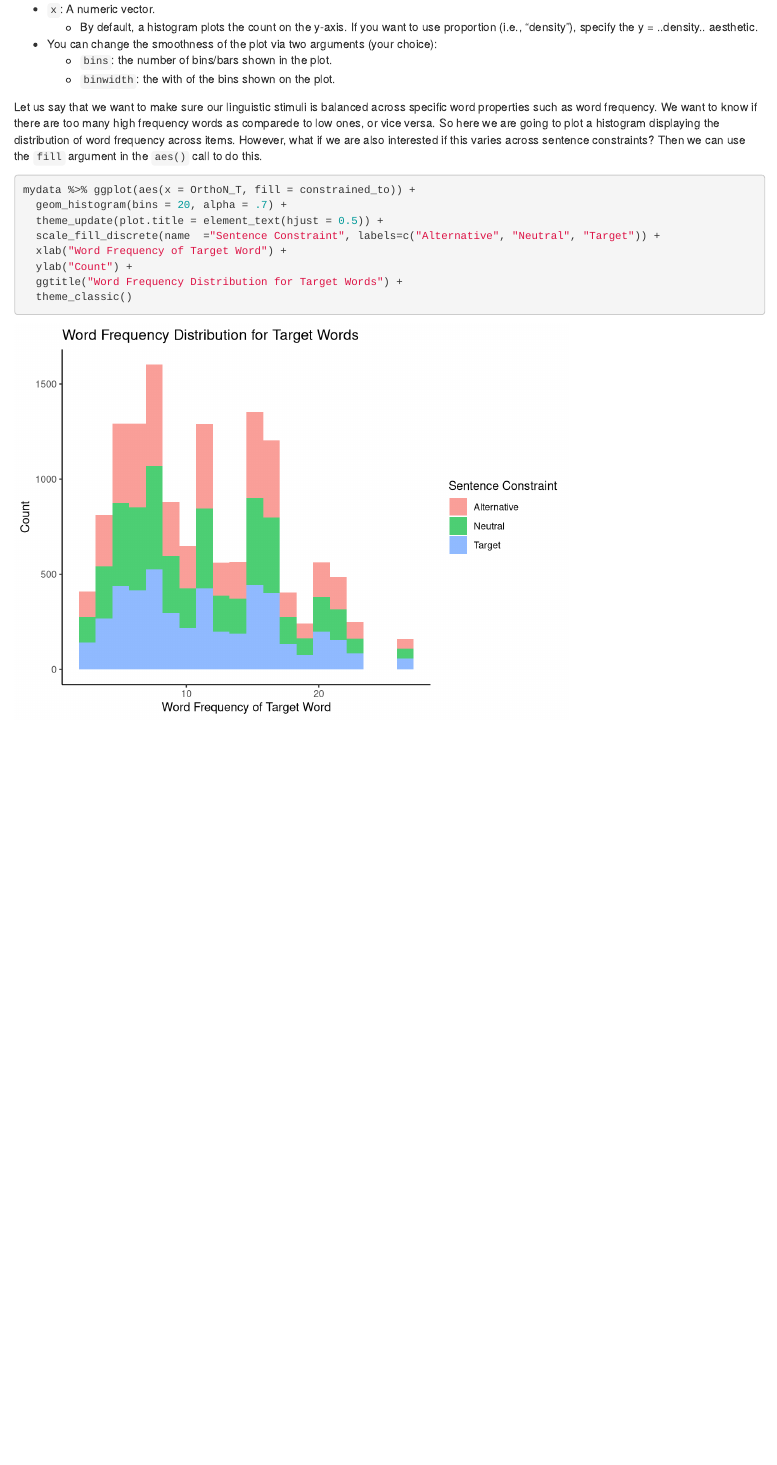
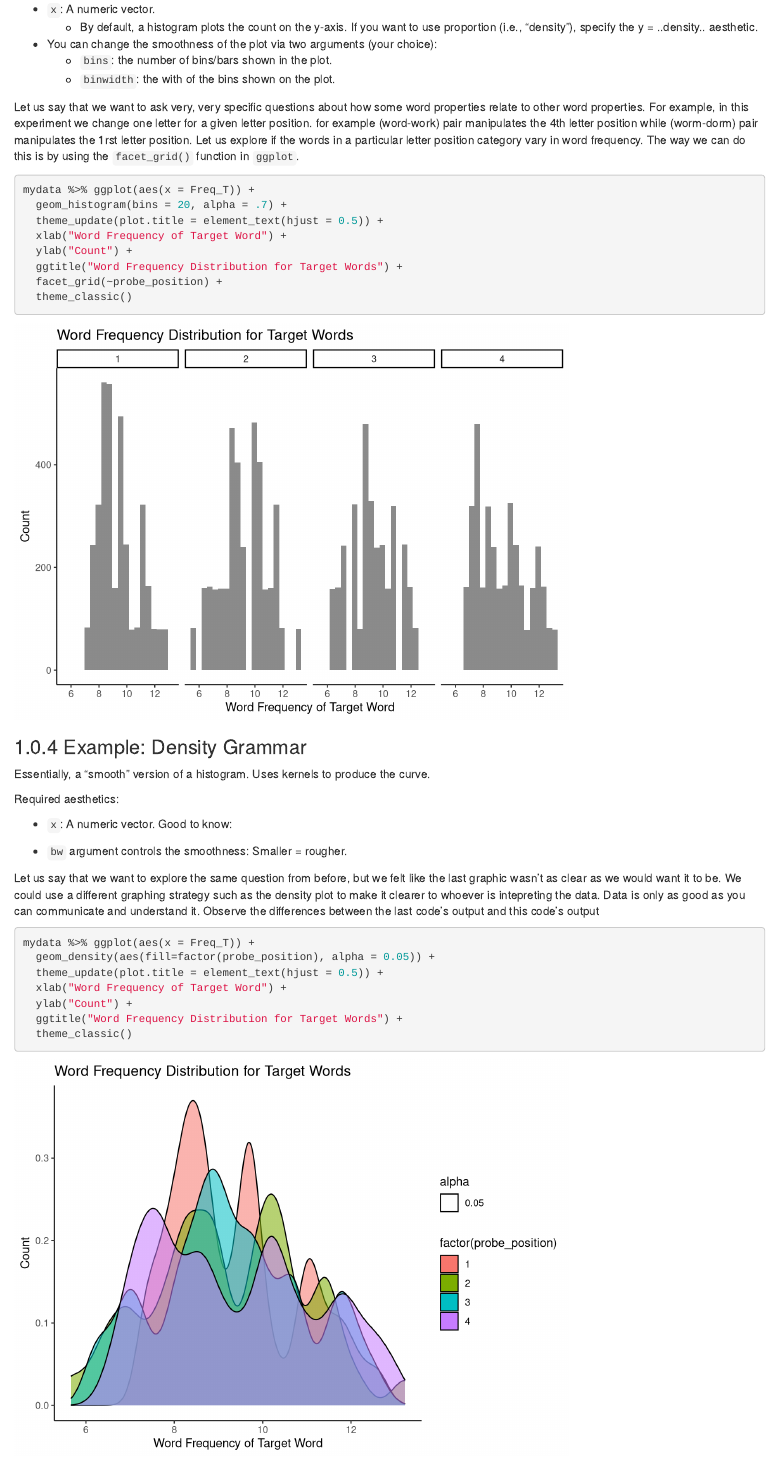
Before and after one commit to alexsciuto/EMaC_Rmanual, an R Markdown document (03-method.Rmd): the page in a window 1100 px wide, from 1800 px down. Rendered offline with R 4.5, knitr and Pandoc, with nearby package versions; drawn as R Markdown's standard HTML page in place of the format the file asks for.

Commit message:
Update 03-method.Rmd

````diff
--- a/03-method.Rmd
+++ b/03-method.Rmd
@@ -85,14 +85,40 @@ Required aesthetics:
   * `bins`: the number of bins/bars shown in the plot.
   * `binwidth`: the with of the bins shown on the plot.
 
-Let us say that we want to make sure our linguistic stimuli is balanced across specific word properties such as word frequency. We want to know if there are too many high frequency words as comparede to low ones, or vice versa. So here we are going to plot a histogram displaying the distribution of word frequency across items. However, what if we are also interested if this varies across sentence constraints? Then we can use the `fill` argument in the `aes()` call to do this.
+Let us say that we want to ask very, very specific questions about how some word properties relate to other word properties. For example, in this experiment we change one letter for a given letter position. for example (word-work) pair manipulates the 4th letter position while (worm-dorm) pair manipulates the 1rst letter position. Let us explore if the words in a particular letter position category vary in word frequency. The way we can do this is by using the `facet_grid()` function in `ggplot`.
 
 ```{r results = 'hide', message = FALSE, warning= FALSE}
 
-mydata %>% ggplot(aes(x = OrthoN_T, fill = constrained_to)) +
+mydata %>% ggplot(aes(x = Freq_T)) +
   geom_histogram(bins = 20, alpha = .7) +
   theme_update(plot.title = element_text(hjust = 0.5)) +
-  scale_fill_discrete(name  ="Sentence Constraint", labels=c("Alternative", "Neutral", "Target")) +
+  xlab("Word Frequency of Target Word") +
+  ylab("Count") +
+  ggtitle("Word Frequency Distribution for Target Words") +
+  facet_grid(~probe_position) +
+  theme_classic()
+
+
+```
+
+### Example: Density Grammar
+
+Essentially, a “smooth” version of a histogram. Uses kernels to produce the curve.
+
+Required aesthetics:
+
+* `x`: A numeric vector.
+Good to know:
+
+* `bw` argument controls the smoothness: Smaller = rougher.
+
+Let us say that we want to explore the same question from before, but we felt like the last graphic wasn't as clear as we would want it to be. We could use a different graphing strategy such as the density plot to make it clearer to whoever is intepreting the data. Data is only as good as you can communicate and understand it. Observe the differences between the last code's output and this code's output
+
+```{r results = 'hide', message = FALSE, warning= FALSE}
+
+mydata %>% ggplot(aes(x = Freq_T)) +
+  geom_density(aes(fill=factor(probe_position), alpha = 0.05)) +
+  theme_update(plot.title = element_text(hjust = 0.5)) +
   xlab("Word Frequency of Target Word") +
   ylab("Count") +
   ggtitle("Word Frequency Distribution for Target Words") +
````
